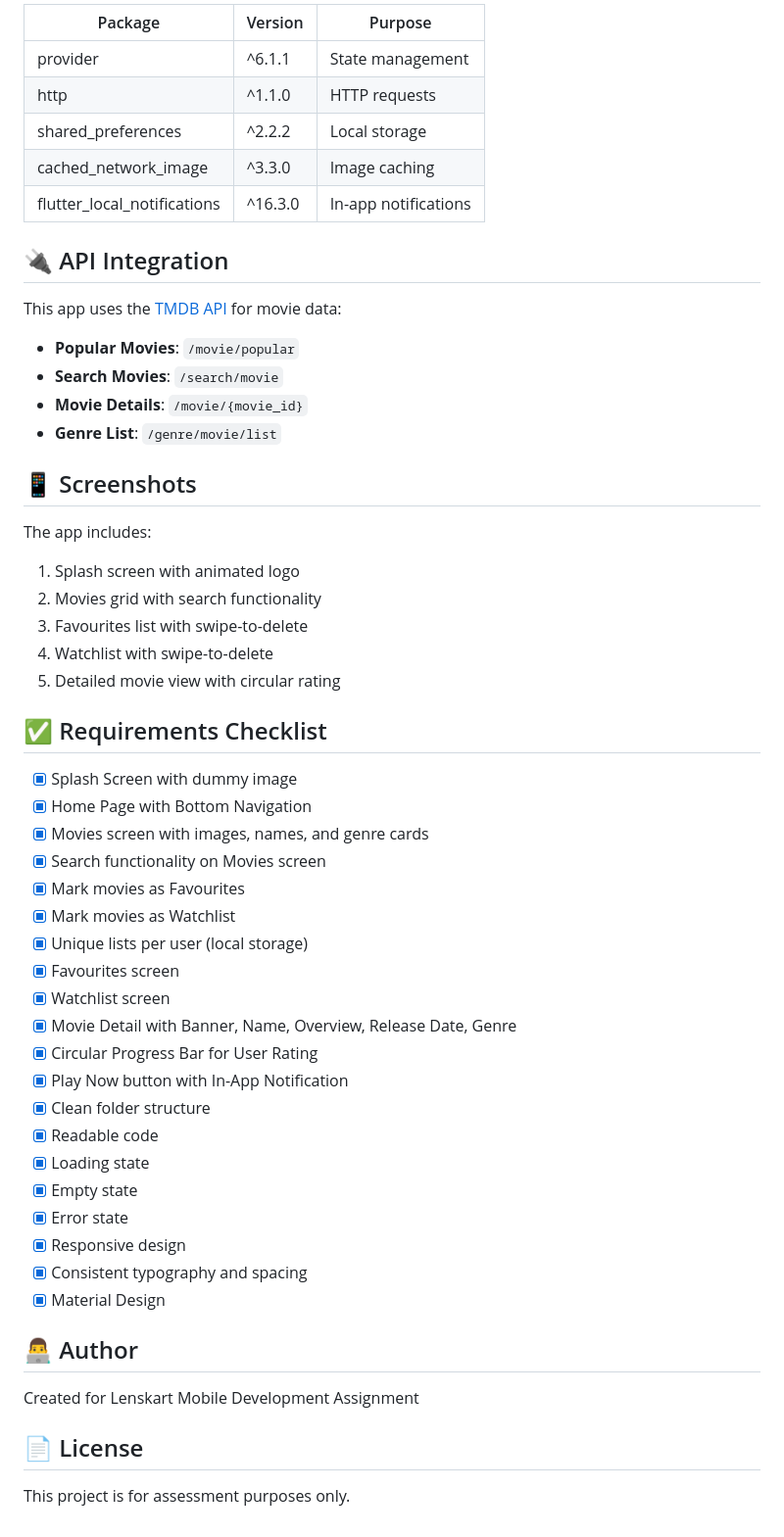
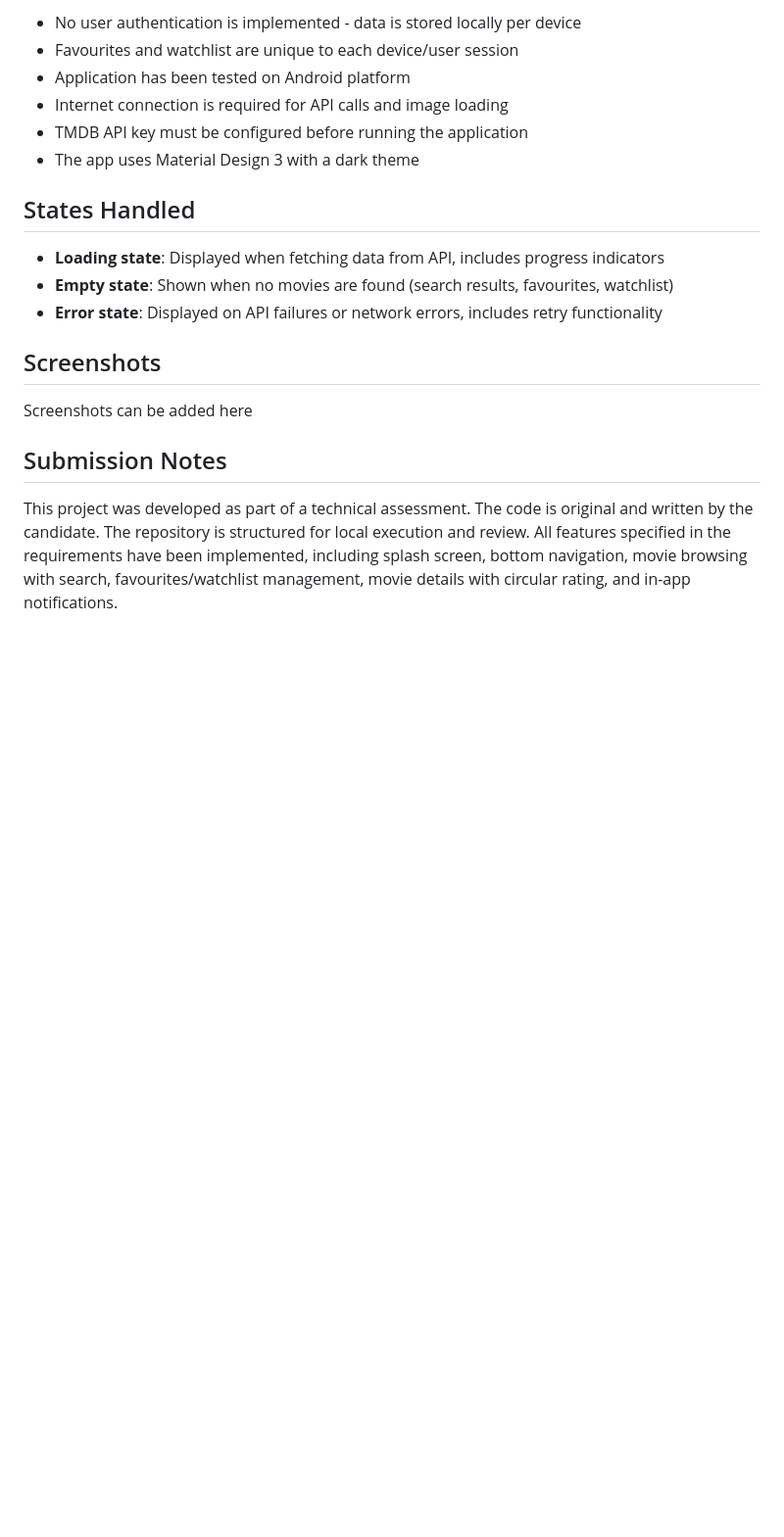
Before and after one commit to an-shoo/lenskart-ca, a Markdown page: README.md, the part around one of its changes. Shown at 98% size. Rendered like a GitHub page; blank space fills up the shorter version.

```diff
--- a/README.md
+++ b/README.md
@@ -157,57 +109,21 @@ lib/
 
-| Package | Version | Purpose |
-|---------|---------|---------|
-| provider | ^6.1.1 | State management |
-| http | ^1.1.0 | HTTP requests |
-| shared_preferences | ^2.2.2 | Local storage |
-| cached_network_image | ^3.3.0 | Image caching |
-| flutter_local_notifications | ^16.3.0 | In-app notifications |
+- No user authentication is implemented - data is stored locally per device
+- Favourites and watchlist are unique to each device/user session
+- Application has been tested on Android platform
+- Internet connection is required for API calls and image loading
+- TMDB API key must be configured before running the application
+- The app uses Material Design 3 with a dark theme
 
-## 🔌 API Integration
+## States Handled
 
-This app uses the [TMDB API](https://developers.themoviedb.org/3) for movie data:
+- **Loading state**: Displayed when fetching data from API, includes progress indicators
+- **Empty state**: Shown when no movies are found (search results, favourites, watchlist)
+- **Error state**: Displayed on API failures or network errors, includes retry functionality
 
-- **Popular Movies**: `/movie/popular`
-- **Search Movies**: `/search/movie`
-- **Movie Details**: `/movie/{movie_id}`
-- **Genre List**: `/genre/movie/list`
+## Screenshots
 
-## 📱 Screenshots
+Screenshots can be added here
 
-The app includes:
-1. Splash screen with animated logo
-2. Movies grid with search functionality
-3. Favourites list with swipe-to-delete
-4. Watchlist with swipe-to-delete
-5. Detailed movie view with circular rating
+## Submission Notes
 
-## ✅ Requirements Checklist
-
-- [x] Splash Screen with dummy image
-- [x] Home Page with Bottom Navigation
-- [x] Movies screen with images, names, and genre cards
-- [x] Search functionality on Movies screen
-- [x] Mark movies as Favourites
-- [x] Mark movies as Watchlist
-- [x] Unique lists per user (local storage)
-- [x] Favourites screen
-- [x] Watchlist screen
-- [x] Movie Detail with Banner, Name, Overview, Release Date, Genre
-- [x] Circular Progress Bar for User Rating
-- [x] Play Now button with In-App Notification
-- [x] Clean folder structure
-- [x] Readable code
-- [x] Loading state
-- [x] Empty state
-- [x] Error state
-- [x] Responsive design
-- [x] Consistent typography and spacing
-- [x] Material Design
-
-## 👨‍💻 Author
-
-Created for Lenskart Mobile Development Assignment
-
-## 📄 License
-
-This project is for assessment purposes only.
+This project was developed as part of a technical assessment. The code is original and written by the candidate. The repository is structured for local execution and review. All features specified in the requirements have been implemented, including splash screen, bottom navigation, movie browsing with search, favourites/watchlist management, movie details with circular rating, and in-app notifications.
```
Also changed, not shown: other parts of README.md (+80 -128 lines).
